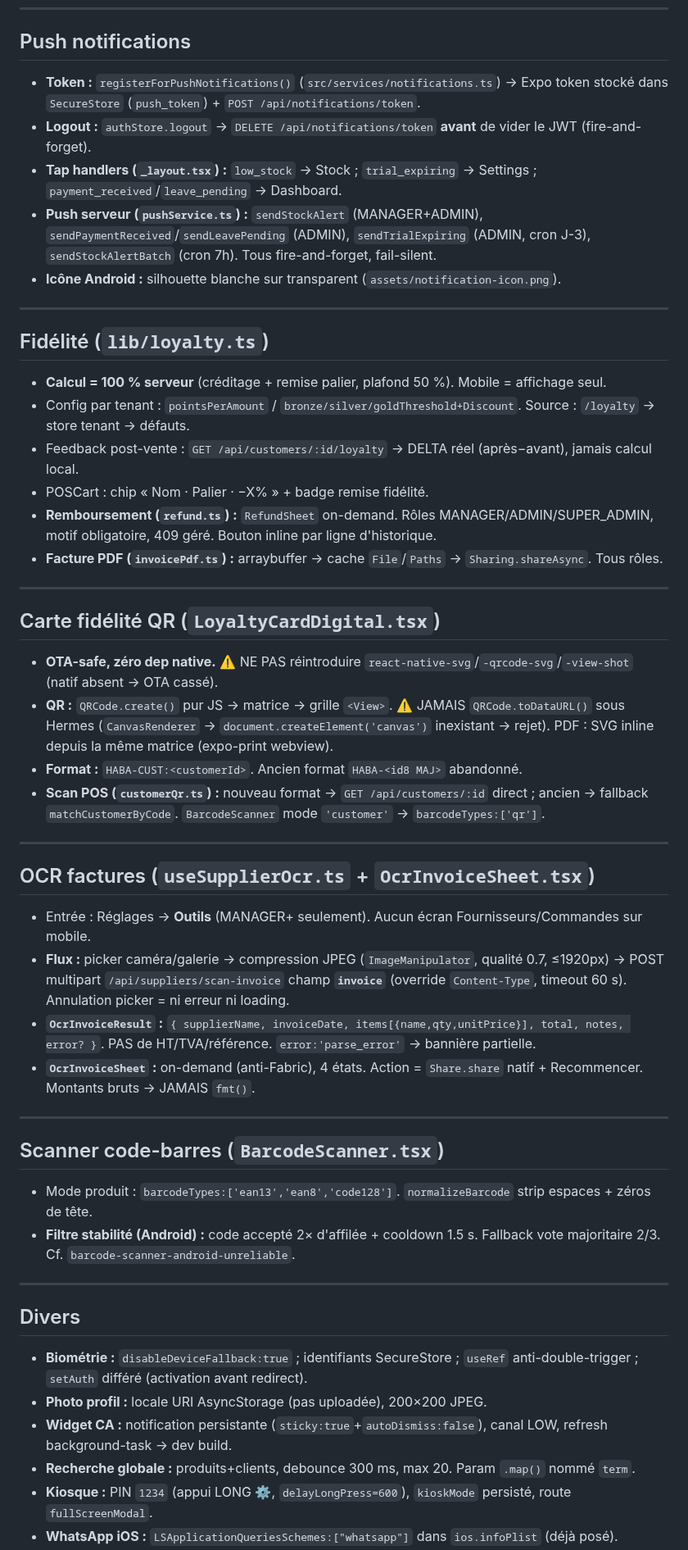
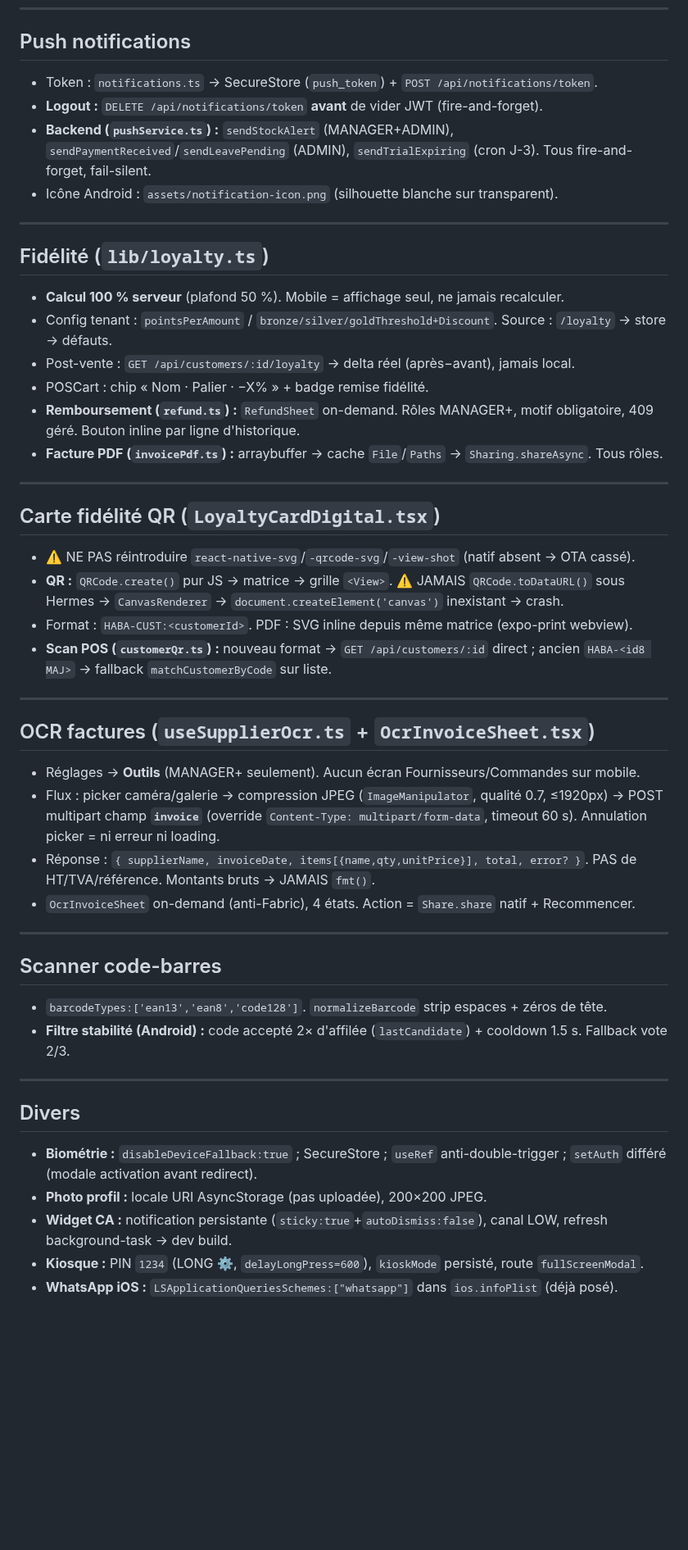
Before and after one commit to ndjoumessi/habashop, a Markdown page: CLAUDE.md, the part around one of its changes. Shown at 82% size. Rendered like a GitHub page; blank space fills up the shorter version.

Commit message:
chore: compress CLAUDE.md

```diff
--- a/CLAUDE.md
+++ b/CLAUDE.md
@@ -172,50 +170,48 @@ Styles via **`const s = useMemo(() => makeStyles(C), [C])`** (C = `useTheme()`).
 ---
 
 ## Push notifications
-- **Token :** `registerForPushNotifications()` (`src/services/notifications.ts`) → Expo token stocké dans `SecureStore` (`push_token`) + `POST /api/notifications/token`.
-- **Logout :** `authStore.logout` → `DELETE /api/notifications/token` **avant** de vider le JWT (fire-and-forget).
-- **Tap handlers (`_layout.tsx`) :** `low_stock` → Stock ; `trial_expiring` → Settings ; `payment_received`/`leave_pending` → Dashboard.
-- **Push serveur (`pushService.ts`) :** `sendStockAlert` (MANAGER+ADMIN), `sendPaymentReceived`/`sendLeavePending` (ADMIN), `sendTrialExpiring` (ADMIN, cron J-3), `sendStockAlertBatch` (cron 7h). Tous fire-and-forget, fail-silent.
-- **Icône Android :** silhouette blanche sur transparent (`assets/notification-icon.png`).
+- Token : `notifications.ts` → SecureStore (`push_token`) + `POST /api/notifications/token`.
+- **Logout :** `DELETE /api/notifications/token` **avant** de vider JWT (fire-and-forget).
+- **Backend (`pushService.ts`) :** `sendStockAlert` (MANAGER+ADMIN), `sendPaymentReceived`/`sendLeavePending` (ADMIN), `sendTrialExpiring` (cron J-3). Tous fire-and-forget, fail-silent.
+- Icône Android : `assets/notification-icon.png` (silhouette blanche sur transparent).
 
 ---
 
 ## Fidélité (`lib/loyalty.ts`)
-- **Calcul = 100 % serveur** (créditage + remise palier, plafond 50 %). Mobile = affichage seul.
-- Config par tenant : `pointsPerAmount` / `bronze/silver/goldThreshold+Discount`. Source : `/loyalty` → store tenant → défauts.
-- Feedback post-vente : `GET /api/customers/:id/loyalty` → DELTA réel (après−avant), jamais calcul local.
+- **Calcul 100 % serveur** (plafond 50 %). Mobile = affichage seul, ne jamais recalculer.
+- Config tenant : `pointsPerAmount` / `bronze/silver/goldThreshold+Discount`. Source : `/loyalty` → store → défauts.
+- Post-vente : `GET /api/customers/:id/loyalty` → delta réel (après−avant), jamais local.
 - POSCart : chip « Nom · Palier · −X% » + badge remise fidélité.
-- **Remboursement (`refund.ts`) :** `RefundSheet` on-demand. Rôles MANAGER/ADMIN/SUPER_ADMIN, motif obligatoire, 409 géré. Bouton inline par ligne d'historique.
+- **Remboursement (`refund.ts`) :** `RefundSheet` on-demand. Rôles MANAGER+, motif obligatoire, 409 géré. Bouton inline par ligne d'historique.
 - **Facture PDF (`invoicePdf.ts`) :** arraybuffer → cache `File`/`Paths` → `Sharing.shareAsync`. Tous rôles.
 
 ---
 
 ## Carte fidélité QR (`LoyaltyCardDigital.tsx`)
-- **OTA-safe, zéro dep native.** ⚠️ NE PAS réintroduire `react-native-svg`/`-qrcode-svg`/`-view-shot` (natif absent → OTA cassé).
-- **QR :** `QRCode.create()` pur JS → matrice → grille `<View>`. ⚠️ JAMAIS `QRCode.toDataURL()` sous Hermes (`CanvasRenderer` → `document.createElement('canvas')` inexistant → rejet). PDF : SVG inline depuis la même matrice (expo-print webview).
-- **Format :** `HABA-CUST:<customerId>`. Ancien format `HABA-<id8 MAJ>` abandonné.
-- **Scan POS (`customerQr.ts`) :** nouveau format → `GET /api/customers/:id` direct ; ancien → fallback `matchCustomerByCode`. `BarcodeScanner` mode `'customer'` → `barcodeTypes:['qr']`.
+- ⚠️ NE PAS réintroduire `react-native-svg`/`-qrcode-svg`/`-view-shot` (natif absent → OTA cassé).
+- **QR :** `QRCode.create()` pur JS → matrice → grille `<View>`. ⚠️ JAMAIS `QRCode.toDataURL()` sous Hermes → `CanvasRenderer` → `document.createElement('canvas')` inexistant → crash.
+- Format : `HABA-CUST:<customerId>`. PDF : SVG inline depuis même matrice (expo-print webview).
+- **Scan POS (`customerQr.ts`) :** nouveau format → `GET /api/customers/:id` direct ; ancien `HABA-<id8 MAJ>` → fallback `matchCustomerByCode` sur liste.
 
 ---
 
 ## OCR factures (`useSupplierOcr.ts` + `OcrInvoiceSheet.tsx`)
-- Entrée : Réglages → **Outils** (MANAGER+ seulement). Aucun écran Fournisseurs/Commandes sur mobile.
-- **Flux :** picker caméra/galerie → compression JPEG (`ImageManipulator`, qualité 0.7, ≤1920px) → POST multipart `/api/suppliers/scan-invoice` champ **`invoice`** (override `Content-Type`, timeout 60 s). Annulation picker = ni erreur ni loading.
-- **`OcrInvoiceResult` :** `{ supplierName, invoiceDate, items[{name,qty,unitPrice}], total, notes, error? }`. PAS de HT/TVA/référence. `error:'parse_error'` → bannière partielle.
-- **`OcrInvoiceSheet` :** on-demand (anti-Fabric), 4 états. Action = `Share.share` natif + Recommencer. Montants bruts → JAMAIS `fmt()`.
+- Réglages → **Outils** (MANAGER+ seulement). Aucun écran Fournisseurs/Commandes sur mobile.
+- Flux : picker caméra/galerie → compression JPEG (`ImageManipulator`, qualité 0.7, ≤1920px) → POST multipart champ **`invoice`** (override `Content-Type: multipart/form-data`, timeout 60 s). Annulation picker = ni erreur ni loading.
+- Réponse : `{ supplierName, invoiceDate, items[{name,qty,unitPrice}], total, error? }`. PAS de HT/TVA/référence. Montants bruts → JAMAIS `fmt()`.
+- `OcrInvoiceSheet` on-demand (anti-Fabric), 4 états. Action = `Share.share` natif + Recommencer.
 
 ---
 
-## Scanner code-barres (`BarcodeScanner.tsx`)
-- Mode produit : `barcodeTypes:['ean13','ean8','code128']`. `normalizeBarcode` strip espaces + zéros de tête.
-- **Filtre stabilité (Android) :** code accepté 2× d'affilée + cooldown 1.5 s. Fallback vote majoritaire 2/3. Cf. `barcode-scanner-android-unreliable`.
+## Scanner code-barres
+- `barcodeTypes:['ean13','ean8','code128']`. `normalizeBarcode` strip espaces + zéros de tête.
+- **Filtre stabilité (Android) :** code accepté 2× d'affilée (`lastCandidate`) + cooldown 1.5 s. Fallback vote 2/3.
 
 ---
 
 ## Divers
-- **Biométrie :** `disableDeviceFallback:true` ; identifiants SecureStore ; `useRef` anti-double-trigger ; `setAuth` différé (activation avant redirect).
+- **Biométrie :** `disableDeviceFallback:true` ; SecureStore ; `useRef` anti-double-trigger ; `setAuth` différé (modale activation avant redirect).
 - **Photo profil :** locale URI AsyncStorage (pas uploadée), 200×200 JPEG.
 - **Widget CA :** notification persistante (`sticky:true`+`autoDismiss:false`), canal LOW, refresh background-task → dev build.
-- **Recherche globale :** produits+clients, debounce 300 ms, max 20. Param `.map()` nommé `term`.
-- **Kiosque :** PIN `1234` (appui LONG ⚙️, `delayLongPress=600`), `kioskMode` persisté, route `fullScreenModal`.
+- **Kiosque :** PIN `1234` (LONG ⚙️, `delayLongPress=600`), `kioskMode` persisté, route `fullScreenModal`.
 - **WhatsApp iOS :** `LSApplicationQueriesSchemes:["whatsapp"]` dans `ios.infoPlist` (déjà posé).
```
Also changed, not shown: other parts of CLAUDE.md (+71 -73 lines).
